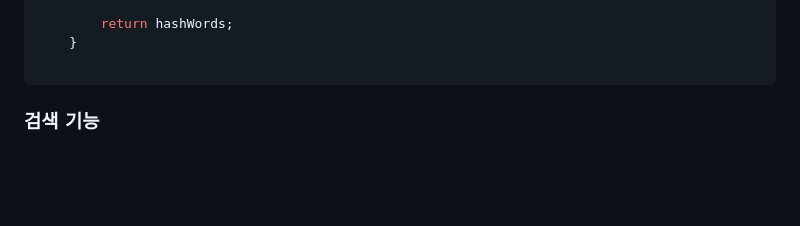
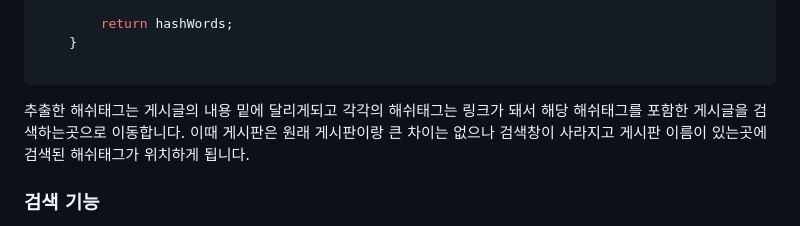
Before and after one commit to joshiaLee/Mission_blinding, a Markdown page: README.md, the part around one of its changes. Drawn GitHub-style; blank space fills up the shorter version.

````diff
--- a/README.md
+++ b/README.md
@@ -107,7 +107,8 @@ BoardService에서 저장하기 전에 해쉬태그들을 추출합니다.
     }
 
 ```
-
+추출한 해쉬태그는 게시글의 내용 밑에 달리게되고 각각의 해쉬태그는 링크가 돼서 해당 해쉬태그를 포함한 게시글을 검색하는곳으로 이동합니다.
+이때 게시판은 원래 게시판이랑 큰 차이는 없으나 검색창이 사라지고 게시판 이름이 있는곳에 검색된 해쉬태그가 위치하게 됩니다.
 
 ### 검색 기능
 searchKeyWord가 없으면 카테고리에 따라 게시물을 조회하고
````
Also changed, not shown: other parts of README.md (+2 -2 lines).
